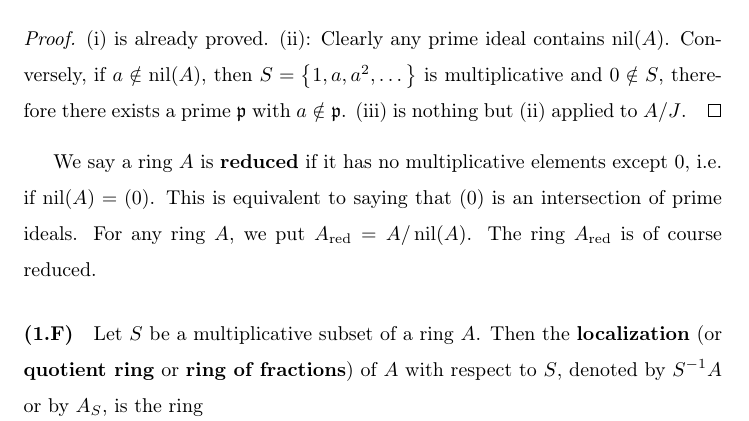
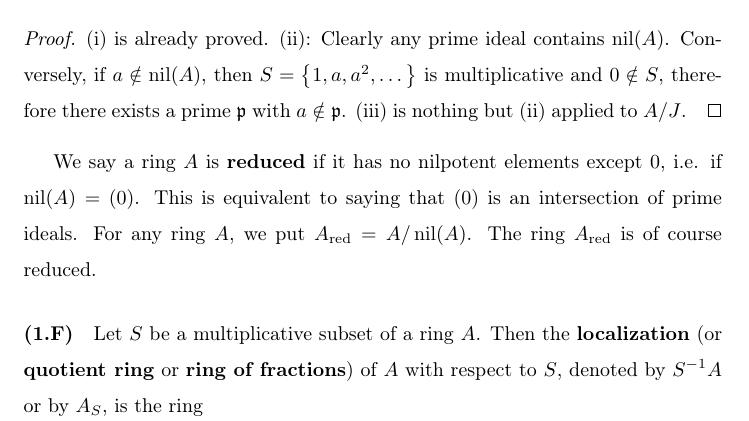
Before and after one commit to AareyanManzoor/Matsumura-Commutative-Algebra, a LaTeX thesis (main.tex, which reads partI/ch01/s01.tex): part of page 22 of 312, cut so that both start at the same text. Compiled offline with pdfLaTeX.

Commit message:
Update s01.tex

```diff
--- a/partI/ch01/s01.tex
+++ b/partI/ch01/s01.tex
@@ -59,7 +59,7 @@ We list a few corollaries of the above result.
 (i) is already proved. (ii): Clearly any prime ideal contains $\nil(A)$. Conversely, if $a\notin\nil(A)$, then $S=\brc{1,a,a^2,\ldots}$ is multiplicative and $0\notin S$, therefore there exists a prime $\ideal p$ with $a\notin\ideal p$. (iii) is nothing but (ii) applied to $A/J$.
 \end{proof}
 
-We say a ring $A$ is \defemph{reduced}\index{reduced!\indexline ring} if it has no multiplicative elements except 0, i.e. if $\nil(A)=(0)$. This is equivalent to saying that $(0)$ is an intersection of prime ideals. For any ring $A$, we put $\reduced{A}=A/\nil(A)$. The ring $\reduced{A}$ is of course reduced.
+We say a ring $A$ is \defemph{reduced}\index{reduced!\indexline ring} if it has no nilpotent elements except 0, i.e. if $\nil(A)=(0)$. This is equivalent to saying that $(0)$ is an intersection of prime ideals. For any ring $A$, we put $\reduced{A}=A/\nil(A)$. The ring $\reduced{A}$ is of course reduced.
 
 \newparagraph
 Let $S$ be a multiplicative subset of a ring $A$. Then the \defemph{localization}\index{localization} (or \defemph{quotient ring}\index{quotient ring} or \defemph{ring of fractions}\index{ring of fractions}) of $A$ with respect to $S$, denoted by $S\inv A$ or by $A_S$, is the ring
```
